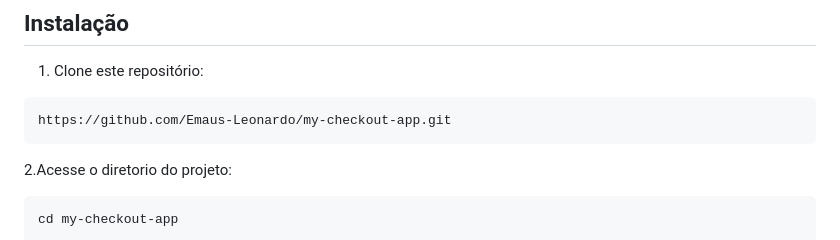
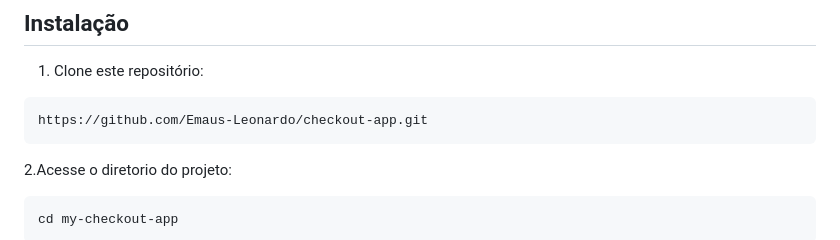
Before and after one commit to Emaus-Leonardo/checkout-app, a Markdown page: README.md, the part around the change. Rendered like a GitHub page.

````diff
--- a/README.md
+++ b/README.md
@@ -36,7 +36,7 @@ Para rodar este projeto, você precisará ter instalado em sua máquina:
 1. Clone este repositório:
 
 ```bash
-https://github.com/Emaus-Leonardo/my-checkout-app.git
+https://github.com/Emaus-Leonardo/checkout-app.git
 ```
 
 2.Acesse o diretorio do projeto:
````
